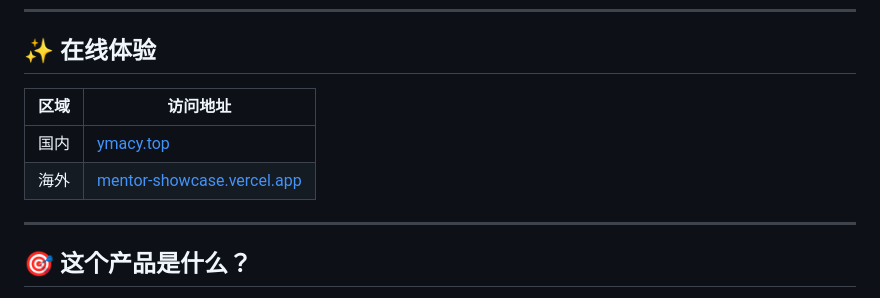
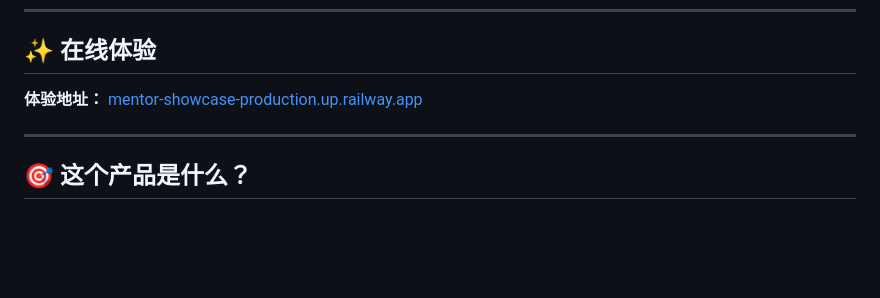
Before and after one commit to yinmc7-mc/mentor-showcase, a Markdown page: README.md, the part around the change. Rendered like a GitHub page; blank space fills up the shorter version.

Commit message:
docs: Update deployment URL to Railway
- Update overseas link to Railway deployment
- Remove inaccessible domestic link
- PR #2 merged: free mode now calls real backend API

Co-Authored-By: Claude Opus 4.8 (1M context) <noreply@anthropic.com>

```diff
--- a/README.md
+++ b/README.md
@@ -11,10 +11,7 @@
 
 ## ✨ 在线体验
 
-| 区域 | 访问地址 |
-|------|----------|
-| 国内 | [ymacy.top](http://ymacy.top) |
-| 海外 | [mentor-showcase.vercel.app](https://mentor-showcase.vercel.app) |
+**体验地址：** [mentor-showcase-production.up.railway.app](https://mentor-showcase-production.up.railway.app)
 
 ---
 
```
